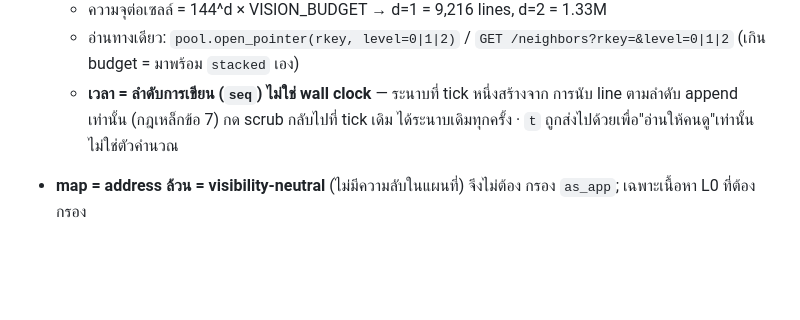
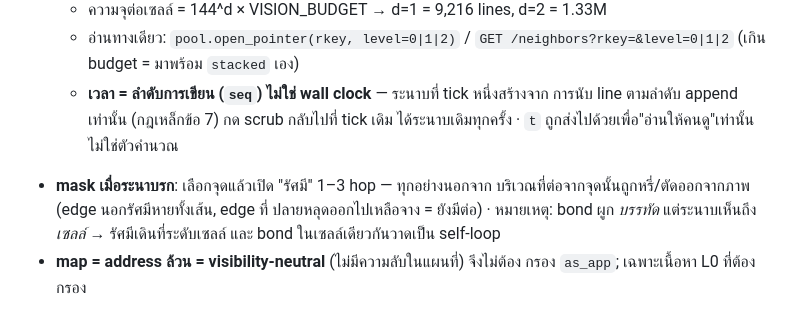
Before and after one commit to M111ON/FS_tools, a Markdown page: chat-pool/BREATHING_SPEC.md, the part around the change. Drawn GitHub-style; blank space fills up the shorter version.

Commit message:
docs: record the radius mask rule and its cell-level caveat in the spec

```diff
--- a/chat-pool/BREATHING_SPEC.md
+++ b/chat-pool/BREATHING_SPEC.md
@@ -151,6 +151,10 @@ materialized view ที่สร้างใหม่ได้จาก log —
    - **เวลา = ลำดับการเขียน (`seq`) ไม่ใช่ wall clock** — ระนาบที่ tick หนึ่งสร้างจาก
   การนับ line ตามลำดับ append เท่านั้น (กฎเหล็กข้อ 7) กด scrub กลับไปที่ tick เดิม
   ได้ระนาบเดิมทุกครั้ง · `t` ถูกส่งไปด้วยเพื่อ"อ่านให้คนดู"เท่านั้น ไม่ใช่ตัวคำนวณ
+- **mask เมื่อระนาบรก**: เลือกจุดแล้วเปิด "รัศมี" 1–3 hop — ทุกอย่างนอกจาก
+  บริเวณที่ต่อจากจุดนั้นถูกหรี่/ตัดออกจากภาพ (edge นอกรัศมีหายทั้งเส้น, edge ที่
+  ปลายหลุดออกไปเหลือจาง = ยังมีต่อ) · หมายเหตุ: bond ผูก *บรรทัด* แต่ระนาบเห็นถึง
+  *เซลล์* → รัศมีเดินที่ระดับเซลล์ และ bond ในเซลล์เดียวกันวาดเป็น self-loop
 - **map = address ล้วน = visibility-neutral** (ไม่มีความลับในแผนที่) จึงไม่ต้อง
      กรอง `as_app`; เฉพาะเนื้อหา L0 ที่ต้องกรอง
 
```
